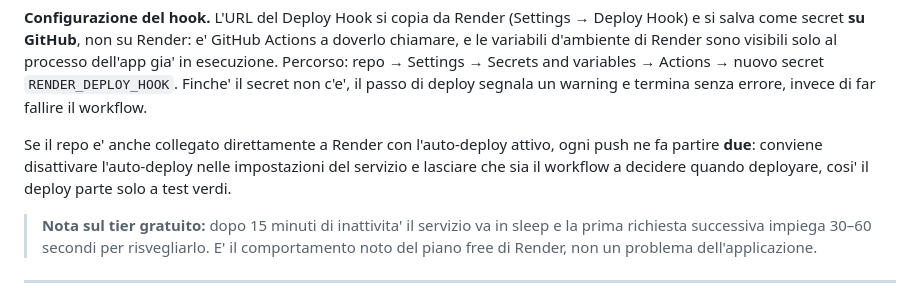
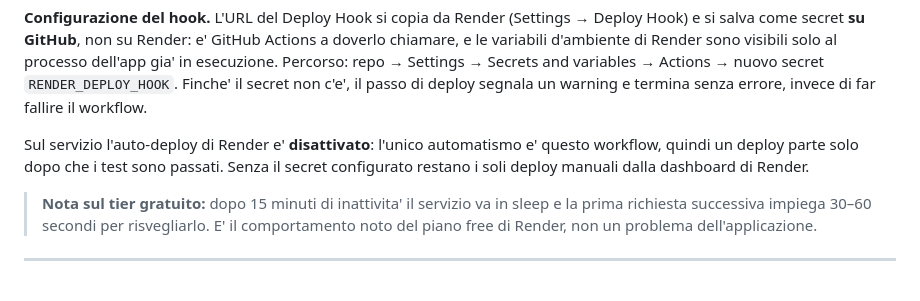
Before and after one commit to LoreJob/networth-calculator, a Markdown page: README.md, the part around the change. GitHub-like rendering.

Commit message:
docs: precisazione che su Render l'auto-deploy e' disattivato

```diff
--- a/README.md
+++ b/README.md
@@ -279,9 +279,9 @@ Percorso: repo &rarr; Settings &rarr; Secrets and variables &rarr; Actions &rarr
 `RENDER_DEPLOY_HOOK`. Finche' il secret non c'e', il passo di deploy segnala un warning e termina
 senza errore, invece di far fallire il workflow.
 
-Se il repo e' anche collegato direttamente a Render con l'auto-deploy attivo, ogni push ne fa
-partire **due**: conviene disattivare l'auto-deploy nelle impostazioni del servizio e lasciare che
-sia il workflow a decidere quando deployare, cosi' il deploy parte solo a test verdi.
+Sul servizio l'auto-deploy di Render e' **disattivato**: l'unico automatismo e' questo workflow,
+quindi un deploy parte solo dopo che i test sono passati. Senza il secret configurato restano i
+soli deploy manuali dalla dashboard di Render.
 
 > **Nota sul tier gratuito:** dopo 15 minuti di inattivita' il servizio va in sleep e la prima
 > richiesta successiva impiega 30&ndash;60 secondi per risvegliarlo. E' il comportamento noto del
```
